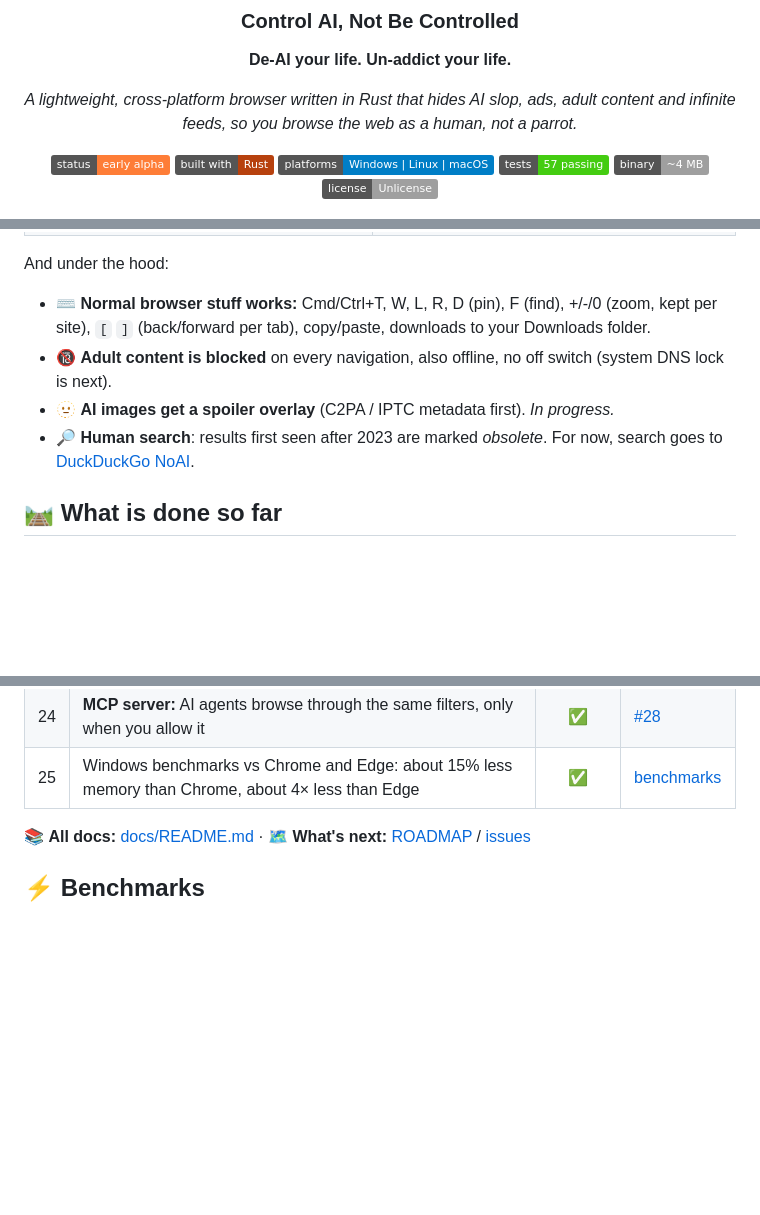
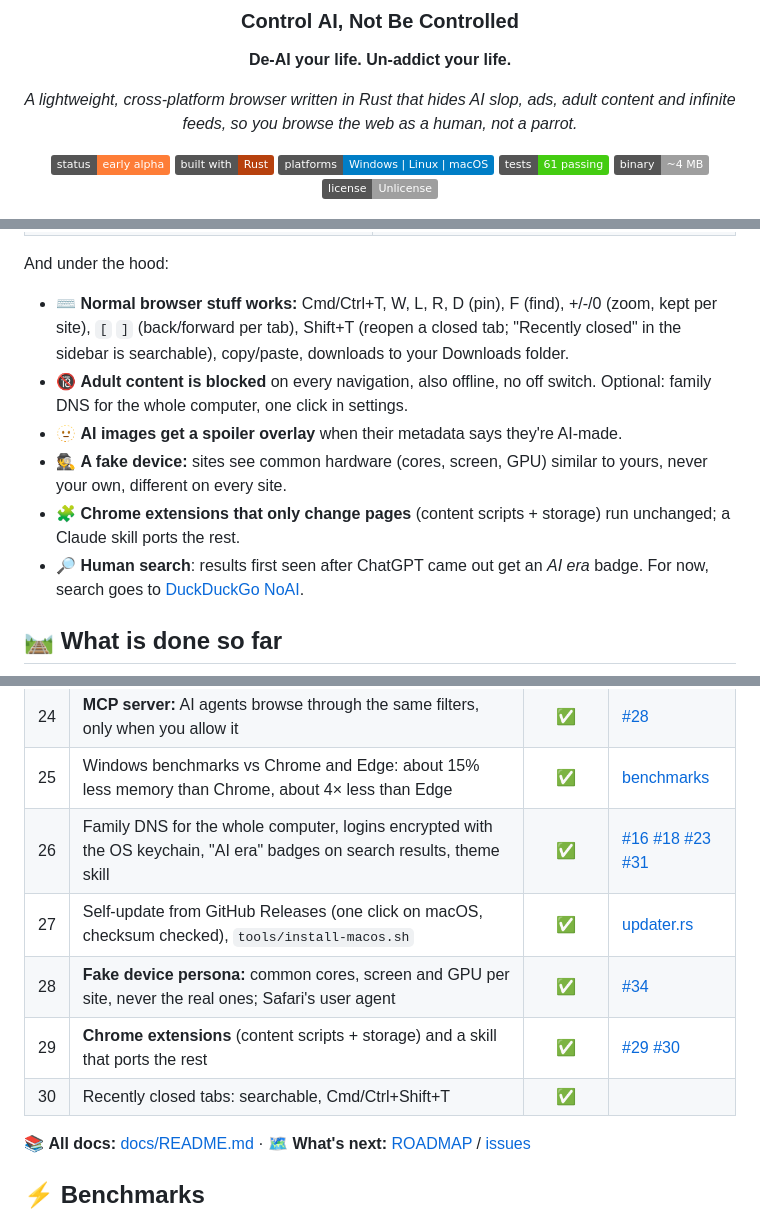
Before and after one commit to Cod3rs-org/canbec, a Markdown page: README.md, 3 parts joined by grey strips. Drawn GitHub-style; badges without logos; blank space fills up the shorter version.

Commit message:
docs: README journey 26–30, roadmap done column
Co-Authored-By: Claude Opus 5.5 <noreply@anthropic.com>

```diff
--- a/README.md
+++ b/README.md
@@ -14,7 +14,7 @@ infinite feeds, so you browse the web as a human, not a parrot.*
 ![status](https://img.shields.io/badge/status-early%20alpha-orange)
 ![rust](https://img.shields.io/badge/built%20with-Rust-b7410e?logo=rust)
 ![platforms](https://img.shields.io/badge/platforms-Windows%20%7C%20Linux%20%7C%20macOS-blue)
-![tests](https://img.shields.io/badge/tests-57%20passing-brightgreen)
+![tests](https://img.shields.io/badge/tests-61%20passing-brightgreen)
 ![binary](https://img.shields.io/badge/binary-~4%20MB-lightgrey)
 ![license](https://img.shields.io/badge/license-Unlicense-lightgrey)
 
@@ -59,11 +59,13 @@ a weak moment.
 | 🧪 **Even late ads get covered**, also the ones a page adds after it loaded. | ⚙️ **Settings in the sidebar.** Feeds unlock only after a 10 s wait, privacy tools like 10 Minute Mail, pinned sites, app icon. |
 
 And under the hood:
-- ⌨️ **Normal browser stuff works:** Cmd/Ctrl+T, W, L, R, D (pin), F (find), +/-/0 (zoom, kept per site), `[` `]` (back/forward per tab), copy/paste, downloads
-  to your Downloads folder.
-- 🔞 **Adult content is blocked** on every navigation, also offline, no off switch (system DNS lock is next).
-- 🫥 **AI images get a spoiler overlay** (C2PA / IPTC metadata first). *In progress.*
-- 🔎 **Human search**: results first seen after 2023 are marked *obsolete*. For now, search goes
+- ⌨️ **Normal browser stuff works:** Cmd/Ctrl+T, W, L, R, D (pin), F (find), +/-/0 (zoom, kept per site), `[` `]` (back/forward per tab),
+  Shift+T (reopen a closed tab; "Recently closed" in the sidebar is searchable), copy/paste, downloads to your Downloads folder.
+- 🔞 **Adult content is blocked** on every navigation, also offline, no off switch. Optional: family DNS for the whole computer, one click in settings.
+- 🫥 **AI images get a spoiler overlay** when their metadata says they're AI-made.
+- 🕵️ **A fake device:** sites see common hardware (cores, screen, GPU) similar to yours, never your own, different on every site.
+- 🧩 **Chrome extensions that only change pages** (content scripts + storage) run unchanged; a Claude skill ports the rest.
+- 🔎 **Human search**: results first seen after ChatGPT came out get an *AI era* badge. For now, search goes
   to [DuckDuckGo NoAI](https://noai.duckduckgo.com).
 
 ## 🛤️ What is done so far
@@ -124,6 +128,11 @@ timeline
 | 23 | **AI images blurred** when their metadata says so | ✅ | [#24](https://github.com/Cod3rs-org/canbec/issues/24) |
 | 24 | **MCP server:** AI agents browse through the same filters, only when you allow it | ✅ | [#28](https://github.com/Cod3rs-org/canbec/issues/28) |
 | 25 | Windows benchmarks vs Chrome and Edge: about 15% less memory than Chrome, about 4× less than Edge | ✅ | [benchmarks](docs/benchmarks/2026-10-26-windows.md) |
+| 26 | Family DNS for the whole computer, logins encrypted with the OS keychain, "AI era" badges on search results, theme skill | ✅ | [#16](https://github.com/Cod3rs-org/canbec/issues/16) [#18](https://github.com/Cod3rs-org/canbec/issues/18) [#23](https://github.com/Cod3rs-org/canbec/issues/23) [#31](https://github.com/Cod3rs-org/canbec/issues/31) |
+| 27 | Self-update from GitHub Releases (one click on macOS, checksum checked), `tools/install-macos.sh` | ✅ | [updater.rs](src/infrastructure/src/updater.rs) |
+| 28 | **Fake device persona:** common cores, screen and GPU per site, never the real ones; Safari's user agent | ✅ | [#34](https://github.com/Cod3rs-org/canbec/issues/34) |
+| 29 | **Chrome extensions** (content scripts + storage) and a skill that ports the rest | ✅ | [#29](https://github.com/Cod3rs-org/canbec/issues/29) [#30](https://github.com/Cod3rs-org/canbec/issues/30) |
+| 30 | Recently closed tabs: searchable, Cmd/Ctrl+Shift+T | ✅ | |
 
 📚 **All docs:** [docs/README.md](docs/README.md) · 🗺️ **What's next:** [ROADMAP](docs/ROADMAP.md) / [issues](https://github.com/Cod3rs-org/canbec/issues)
 
```
Also changed, not shown: other parts of README.md (+2 -0 lines), docs/ROADMAP.md (+44 -42 lines).
